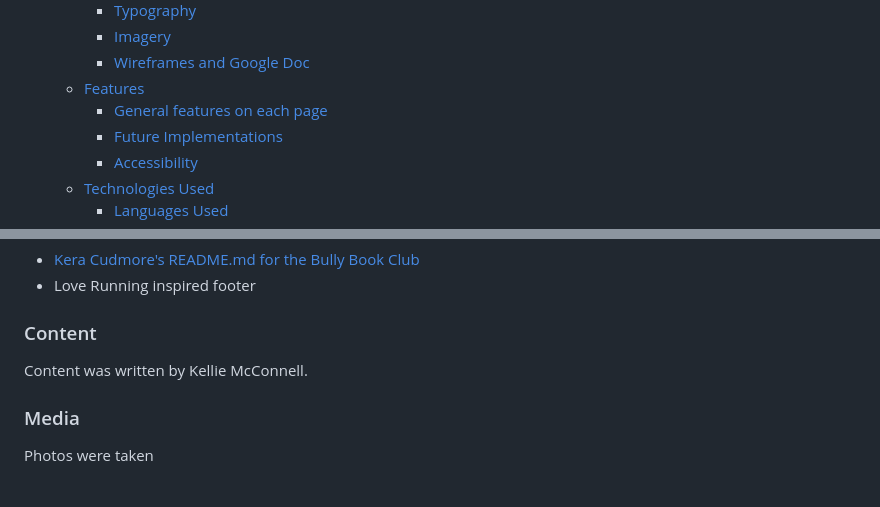
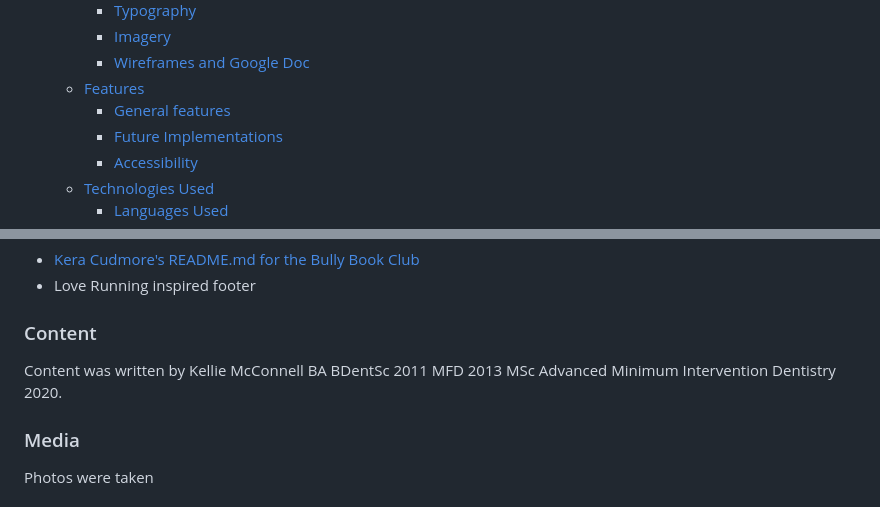
Before and after one commit to kellie-cat/dental-quiz, a Markdown page: README.md, 2 parts joined by grey strips. GitHub-like rendering.

Commit message:
Add docs folder and fix README problems

```diff
--- a/README.md
+++ b/README.md
@@ -29,7 +29,7 @@ However, there are some straightforward actions that we as indiviuals can take t
     - [Imagery](#imagery)
     - [Wireframes and Google Doc](#wireframes-and-google-doc)
   - [Features](#features)
-    - [General features on each page](#general-features-on-each-page)
+    - [General features](#general-features)
     - [Future Implementations](#future-implementations)
     - [Accessibility](#accessibility)
   - [Technologies Used](#technologies-used)
@@ -270,7 +269,7 @@ There are no unfixed bugs on the Cavity Prevention Quiz.
 
 ### Content
 
-Content was written by Kellie McConnell.
+Content was written by Kellie McConnell BA BDentSc 2011 MFD 2013 MSc Advanced Minimum Intervention Dentistry 2020.
 
 ### Media
 
```
Also changed, not shown: other parts of README.md (+1 -2 lines).
